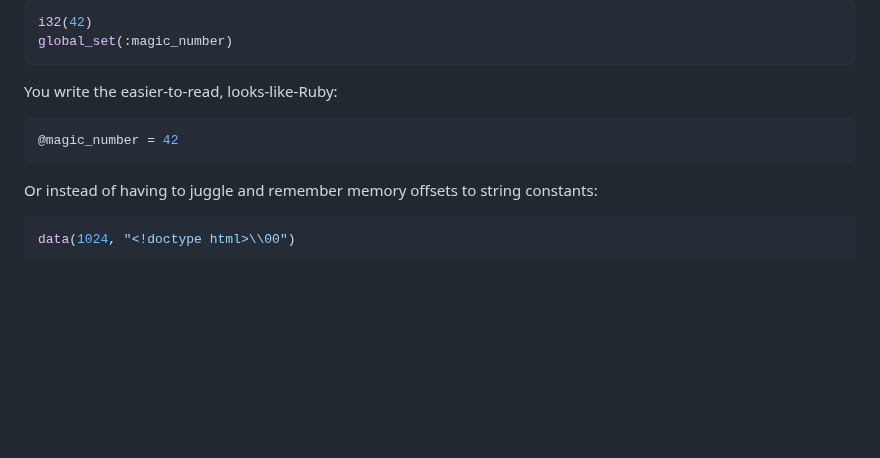
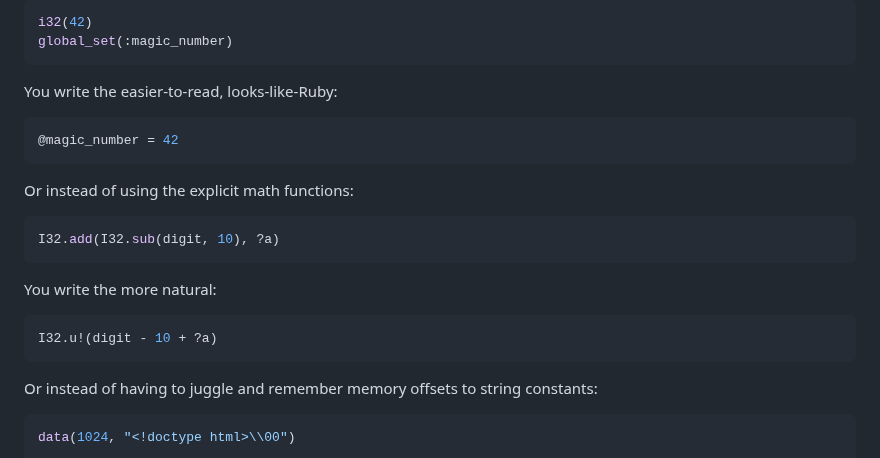
Before and after one commit to RoyalIcing/RoyalIcing, a Markdown page: 2023/introducing-orb.md, the part around the change. GitHub-like rendering; blank space fills up the shorter version.

Commit message:
Show I32.u! example

````diff
--- a/2023/introducing-orb.md
+++ b/2023/introducing-orb.md
@@ -78,6 +78,18 @@ You write the easier-to-read, looks-like-Ruby:
 @magic_number = 42
 ```
 
+Or instead of using the explicit math functions:
+
+```elixir
+I32.add(I32.sub(digit, 10), ?a)
+```
+
+You write the more natural:
+
+```elixir
+I32.u!(digit - 10 + ?a)
+```
+
 Or instead of having to juggle and remember memory offsets to string constants:
 
 ```elixir
````
